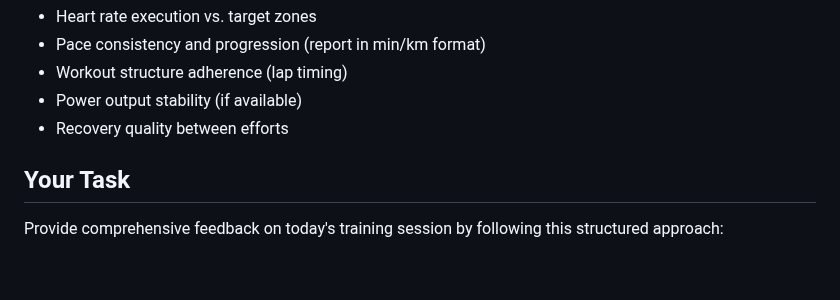
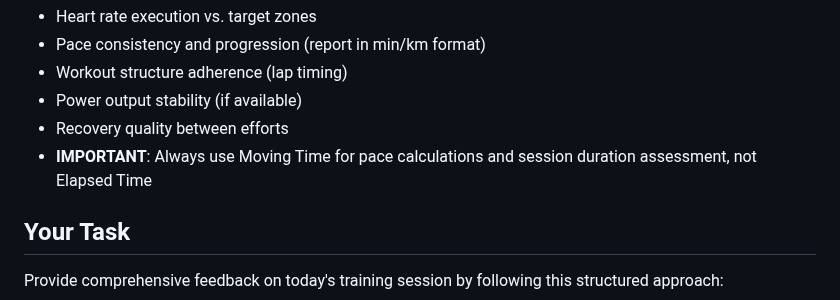
Before and after one commit to floriankimmel/training, a Markdown page: .claude/commands/feedback.md, the part around the change. Rendered like a GitHub page; blank space fills up the shorter version.

```diff
--- a/.claude/commands/feedback.md
+++ b/.claude/commands/feedback.md
@@ -23,6 +23,7 @@ You are an expert running coach providing detailed, constructive feedback on tra
 - Workout structure adherence (lap timing)
 - Power output stability (if available)
 - Recovery quality between efforts
+- **IMPORTANT**: Always use Moving Time for pace calculations and session duration assessment, not Elapsed Time
 
 ## Your Task
 
```
Also changed, not shown: feedback-39-2025.md (added, +20 -0 lines).
